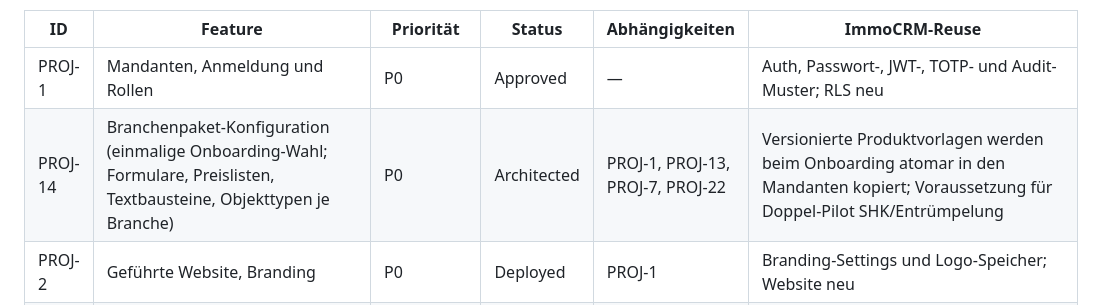
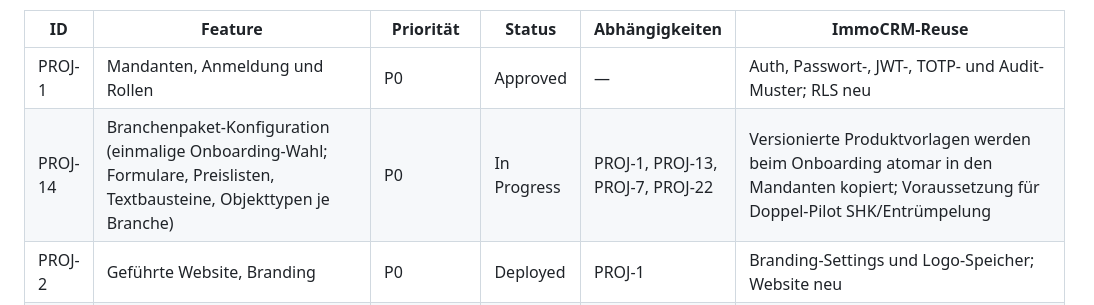
Before and after one commit to ms-qql/business-os, a Markdown page: features/INDEX.md, the part around the change. GitHub-like rendering.

Commit message:
chore(PROJ-14): status -> In Progress (fan-out Frontend/Backend)

```diff
--- a/features/INDEX.md
+++ b/features/INDEX.md
@@ -9,7 +9,7 @@
 | ID | Feature | Priorität | Status | Abhängigkeiten | ImmoCRM-Reuse |
 |---|---|---|---|---|---|
 | PROJ-1 | Mandanten, Anmeldung und Rollen | P0 | Approved | — | Auth, Passwort-, JWT-, TOTP- und Audit-Muster; RLS neu |
-| PROJ-14 | Branchenpaket-Konfiguration (einmalige Onboarding-Wahl; Formulare, Preislisten, Textbausteine, Objekttypen je Branche) | P0 | Architected | PROJ-1, PROJ-13, PROJ-7, PROJ-22 | Versionierte Produktvorlagen werden beim Onboarding atomar in den Mandanten kopiert; Voraussetzung für Doppel-Pilot SHK/Entrümpelung |
+| PROJ-14 | Branchenpaket-Konfiguration (einmalige Onboarding-Wahl; Formulare, Preislisten, Textbausteine, Objekttypen je Branche) | P0 | In Progress | PROJ-1, PROJ-13, PROJ-7, PROJ-22 | Versionierte Produktvorlagen werden beim Onboarding atomar in den Mandanten kopiert; Voraussetzung für Doppel-Pilot SHK/Entrümpelung |
 | PROJ-2 | Geführte Website, Branding | P0 | Deployed | PROJ-1 | Branding-Settings und Logo-Speicher; Website neu |
 | PROJ-13 | Formular-Baukasten (Feldtypen-Katalog, Editor, Mehrstufigkeit, Einbindung) | P0 | Deployed | PROJ-2 | Deployed 2026-08-24, v0.1.11 · bizos.app.msce.info; QA 15/15, keine offenen Bugs |
 | PROJ-3 | Kunden, Objekte, Projekte und Dokumente | P0 | Deployed | PROJ-1 | Deployed 2026-08-17, v0.1.2 · biz.app.msce.info; QA bestanden 6/6 AC, Security-Audit ohne Befund, BUG-1 gefixt+retestet |
```
Also changed, not shown: features/PROJ-14-branchenpaket-konfiguration.md (+1 -1 lines).
